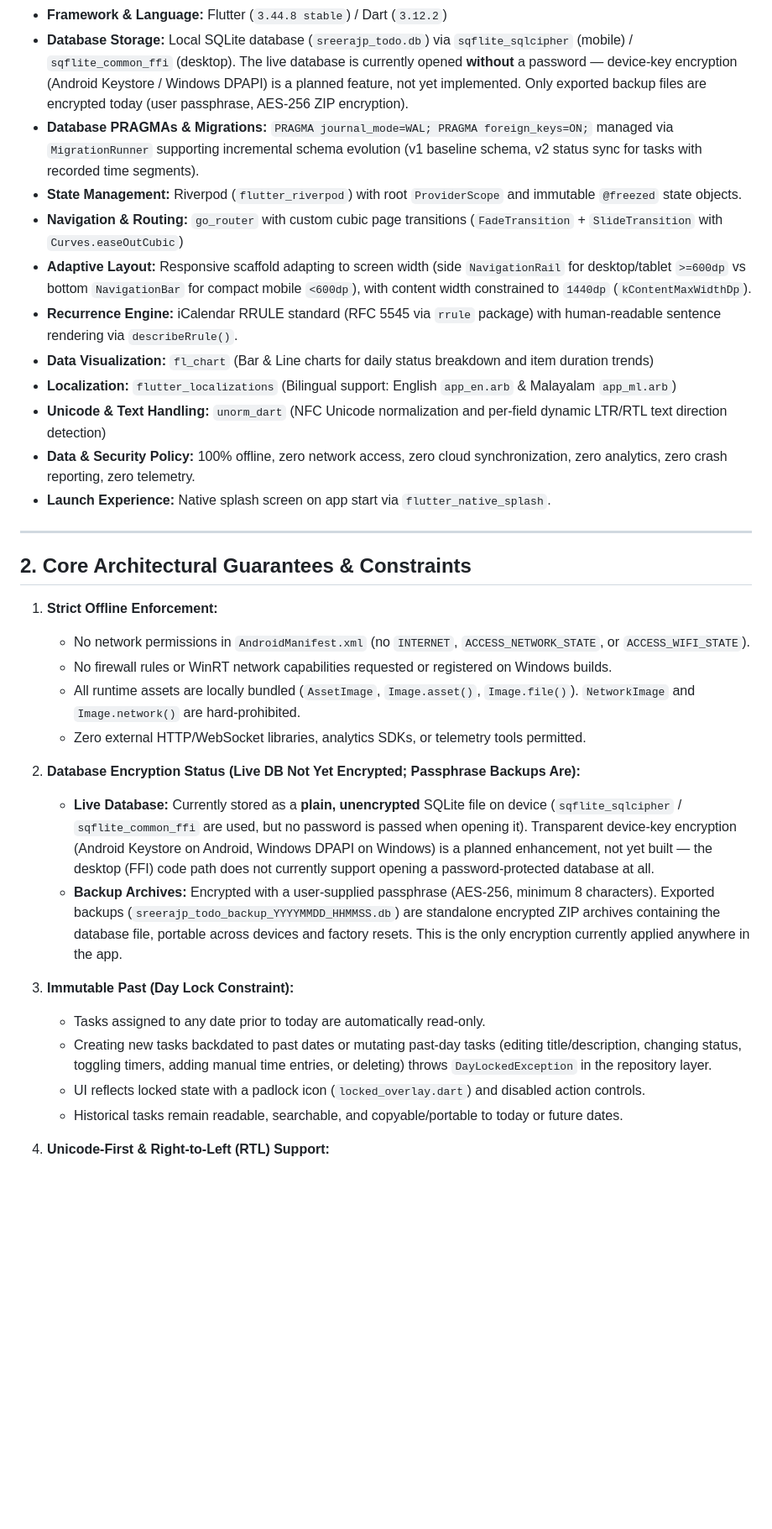
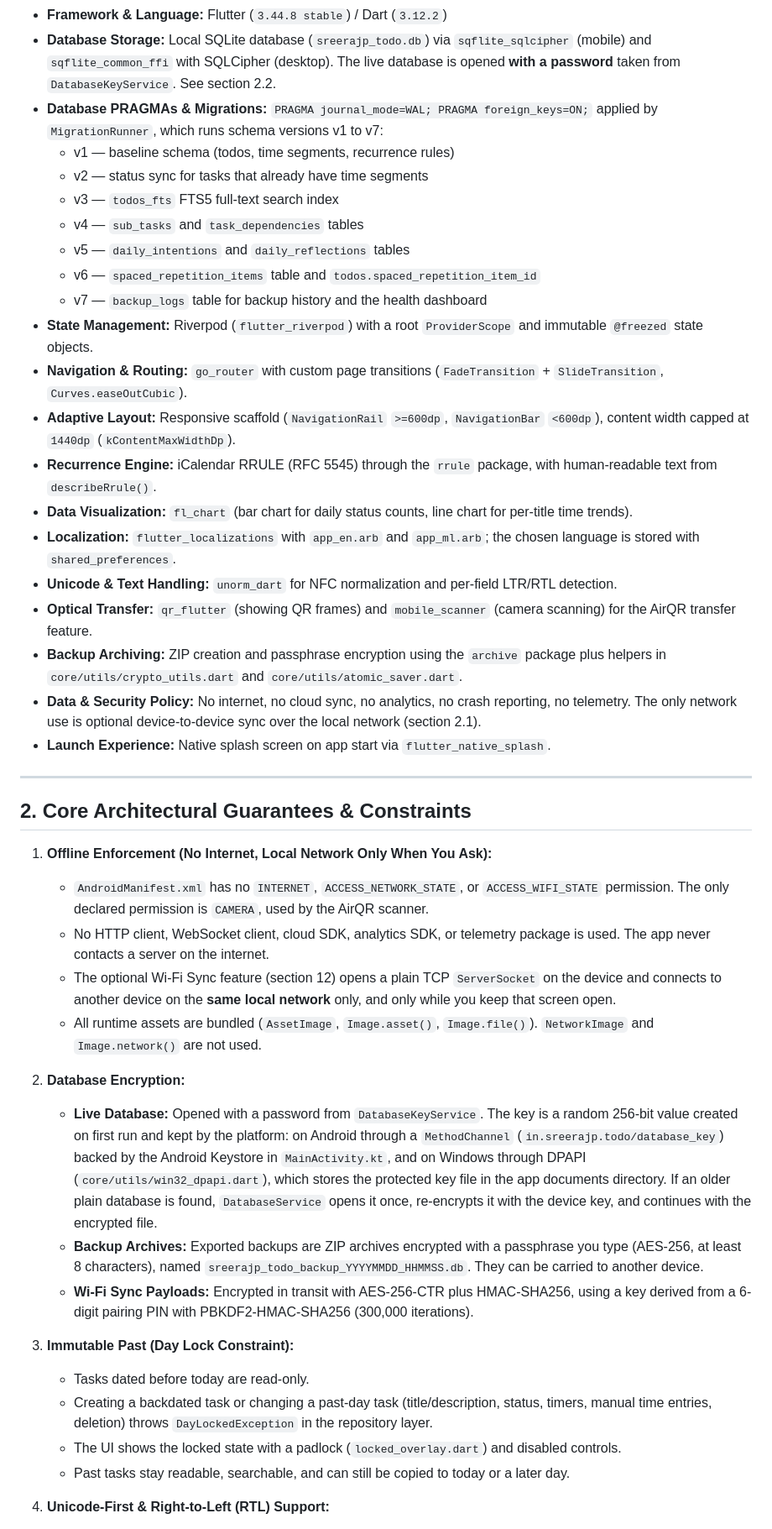
Before and after one commit to sreerajp80/sreerajp_todo, a Markdown page: docs/features.md, the part around one of its changes. Shown at 84% size. GitHub-like rendering; blank space fills up the shorter version.

```diff
--- a/docs/features.md
+++ b/docs/features.md
@@ -19,34 +46,76 @@
 - **Framework & Language:** Flutter (`3.44.8 stable`) / Dart (`3.12.2`)
-- **Database Storage:** Local SQLite database (`sreerajp_todo.db`) via `sqflite_sqlcipher` (mobile) / `sqflite_common_ffi` (desktop). The live database is currently opened **without** a password — device-key encryption (Android Keystore / Windows DPAPI) is a planned feature, not yet implemented. Only exported backup files are encrypted today (user passphrase, AES-256 ZIP encryption).
-- **Database PRAGMAs & Migrations:** `PRAGMA journal_mode=WAL; PRAGMA foreign_keys=ON;` managed via `MigrationRunner` supporting incremental schema evolution (v1 baseline schema, v2 status sync for tasks with recorded time segments).
-- **State Management:** Riverpod (`flutter_riverpod`) with root `ProviderScope` and immutable `@freezed` state objects.
-- **Navigation & Routing:** `go_router` with custom cubic page transitions (`FadeTransition` + `SlideTransition` with `Curves.easeOutCubic`)
-- **Adaptive Layout:** Responsive scaffold adapting to screen width (side `NavigationRail` for desktop/tablet `>=600dp` vs bottom `NavigationBar` for compact mobile `<600dp`), with content width constrained to `1440dp` (`kContentMaxWidthDp`).
-- **Recurrence Engine:** iCalendar RRULE standard (RFC 5545 via `rrule` package) with human-readable sentence rendering via `describeRrule()`.
-- **Data Visualization:** `fl_chart` (Bar & Line charts for daily status breakdown and item duration trends)
-- **Localization:** `flutter_localizations` (Bilingual support: English `app_en.arb` & Malayalam `app_ml.arb`)
-- **Unicode & Text Handling:** `unorm_dart` (NFC Unicode normalization and per-field dynamic LTR/RTL text direction detection)
-- **Data & Security Policy:** 100% offline, zero network access, zero cloud synchronization, zero analytics, zero crash reporting, zero telemetry.
+- **Database Storage:** Local SQLite database (`sreerajp_todo.db`) via `sqflite_sqlcipher`
+  (mobile) and `sqflite_common_ffi` with SQLCipher (desktop). The live database is opened
+  **with a password** taken from `DatabaseKeyService`. See section 2.2.
+- **Database PRAGMAs & Migrations:** `PRAGMA journal_mode=WAL; PRAGMA foreign_keys=ON;`
+  applied by `MigrationRunner`, which runs schema versions v1 to v7:
+  - v1 — baseline schema (todos, time segments, recurrence rules)
+  - v2 — status sync for tasks that already have time segments
+  - v3 — `todos_fts` FTS5 full-text search index
+  - v4 — `sub_tasks` and `task_dependencies` tables
+  - v5 — `daily_intentions` and `daily_reflections` tables
+  - v6 — `spaced_repetition_items` table and `todos.spaced_repetition_item_id`
+  - v7 — `backup_logs` table for backup history and the health dashboard
+- **State Management:** Riverpod (`flutter_riverpod`) with a root `ProviderScope` and
+  immutable `@freezed` state objects.
+- **Navigation & Routing:** `go_router` with custom page transitions (`FadeTransition` +
+  `SlideTransition`, `Curves.easeOutCubic`).
+- **Adaptive Layout:** Responsive scaffold (`NavigationRail` `>=600dp`, `NavigationBar`
+  `<600dp`), content width capped at `1440dp` (`kContentMaxWidthDp`).
+- **Recurrence Engine:** iCalendar RRULE (RFC 5545) through the `rrule` package, with
+  human-readable text from `describeRrule()`.
+- **Data Visualization:** `fl_chart` (bar chart for daily status counts, line chart for
+  per-title time trends).
+- **Localization:** `flutter_localizations` with `app_en.arb` and `app_ml.arb`; the chosen
+  language is stored with `shared_preferences`.
+- **Unicode & Text Handling:** `unorm_dart` for NFC normalization and per-field LTR/RTL
+  detection.
+- **Optical Transfer:** `qr_flutter` (showing QR frames) and `mobile_scanner` (camera
+  scanning) for the AirQR transfer feature.
+- **Backup Archiving:** ZIP creation and passphrase encryption using the `archive` package
+  plus helpers in `core/utils/crypto_utils.dart` and `core/utils/atomic_saver.dart`.
+- **Data & Security Policy:** No internet, no cloud sync, no analytics, no crash
+  reporting, no telemetry. The only network use is optional device-to-device sync over the
+  local network (section 2.1).
 - **Launch Experience:** Native splash screen on app start via `flutter_native_splash`.
 
 ---
 
 ## 2. Core Architectural Guarantees & Constraints
 
-1. **Strict Offline Enforcement:**
-   - No network permissions in `AndroidManifest.xml` (no `INTERNET`, `ACCESS_NETWORK_STATE`, or `ACCESS_WIFI_STATE`).
-   - No firewall rules or WinRT network capabilities requested or registered on Windows builds.
-   - All runtime assets are locally bundled (`AssetImage`, `Image.asset()`, `Image.file()`). `NetworkImage` and `Image.network()` are hard-prohibited.
-   - Zero external HTTP/WebSocket libraries, analytics SDKs, or telemetry tools permitted.
+1. **Offline Enforcement (No Internet, Local Network Only When You Ask):**
+   - `AndroidManifest.xml` has no `INTERNET`, `ACCESS_NETWORK_STATE`, or
+     `ACCESS_WIFI_STATE` permission. The only declared permission is `CAMERA`, used by the
+     AirQR scanner.
+   - No HTTP client, WebSocket client, cloud SDK, analytics SDK, or telemetry package is
+     used. The app never contacts a server on the internet.
+   - The optional Wi-Fi Sync feature (section 12) opens a plain TCP `ServerSocket` on the
+     device and connects to another device on the **same local network** only, and only
+     while you keep that screen open.
+   - All runtime assets are bundled (`AssetImage`, `Image.asset()`, `Image.file()`).
+     `NetworkImage` and `Image.network()` are not used.
 
-2. **Database Encryption Status (Live DB Not Yet Encrypted; Passphrase Backups Are):**
-   - **Live Database:** Currently stored as a **plain, unencrypted** SQLite file on device (`sqflite_sqlcipher` / `sqflite_common_ffi` are used, but no password is passed when opening it). Transparent device-key encryption (Android Keystore on Android, Windows DPAPI on Windows) is a planned enhancement, not yet built — the desktop (FFI) code path does not currently support opening a password-protected database at all.
-   - **Backup Archives:** Encrypted with a user-supplied passphrase (AES-256, minimum 8 characters). Exported backups (`sreerajp_todo_backup_YYYYMMDD_HHMMSS.db`) are standalone encrypted ZIP archives containing the database file, portable across devices and factory resets. This is the only encryption currently applied anywhere in the app.
+2. **Database Encryption:**
+   - **Live Database:** Opened with a password from `DatabaseKeyService`. The key is a
+     random 256-bit value created on first run and kept by the platform: on Android through
+     a `MethodChannel` (`in.sreerajp.todo/database_key`) backed by the Android Keystore in
+     `MainActivity.kt`, and on Windows through DPAPI (`core/utils/win32_dpapi.dart`), which
+     stores the protected key file in the app documents directory. If an older
+     plain database is found, `DatabaseService` opens it once, re-encrypts it with the
+     device key, and continues with the encrypted file.
+   - **Backup Archives:** Exported backups are ZIP archives encrypted with a passphrase you
+     type (AES-256, at least 8 characters), named
+     `sreerajp_todo_backup_YYYYMMDD_HHMMSS.db`. They can be carried to another device.
+   - **Wi-Fi Sync Payloads:** Encrypted in transit with AES-256-CTR plus HMAC-SHA256, using
+     a key derived from a 6-digit pairing PIN with PBKDF2-HMAC-SHA256 (300,000 iterations).
 
 3. **Immutable Past (Day Lock Constraint):**
-   - Tasks assigned to any date prior to today are automatically read-only.
-   - Creating new tasks backdated to past dates or mutating past-day tasks (editing title/description, changing status, toggling timers, adding manual time entries, or deleting) throws `DayLockedException` in the repository layer.
-   - UI reflects locked state with a padlock icon (`locked_overlay.dart`) and disabled action controls.
-   - Historical tasks remain readable, searchable, and copyable/portable to today or future dates.
+   - Tasks dated before today are read-only.
+   - Creating a backdated task or changing a past-day task (title/description, status,
+     timers, manual time entries, deletion) throws `DayLockedException` in the repository
+     layer.
+   - The UI shows the locked state with a padlock (`locked_overlay.dart`) and disabled
+     controls.
+   - Past tasks stay readable, searchable, and can still be copied to today or a later day.
 
 4. **Unicode-First & Right-to-Left (RTL) Support:**
```
Also changed, not shown: other parts of docs/features.md (+314 -149 lines), change_log/20260816_211500_features-doc-implemented-only-pass.md (added, +53 -0 lines), plans/20260816_205747_features-doc-implemented-only-pass.md (added, +103 -0 lines).
